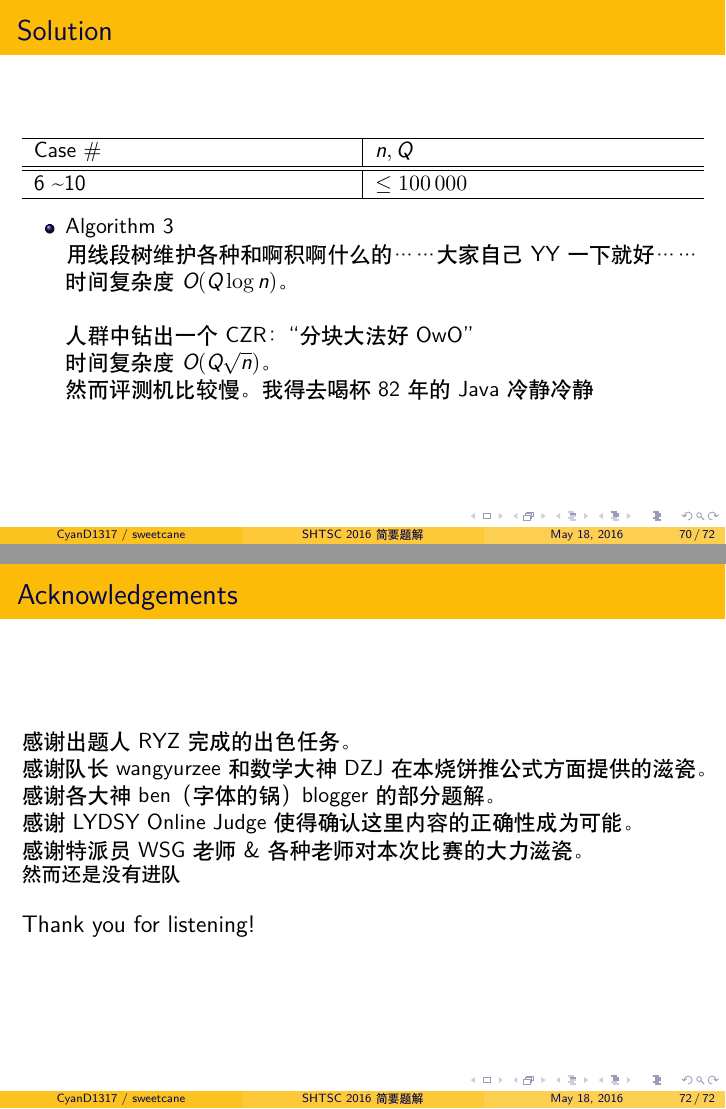
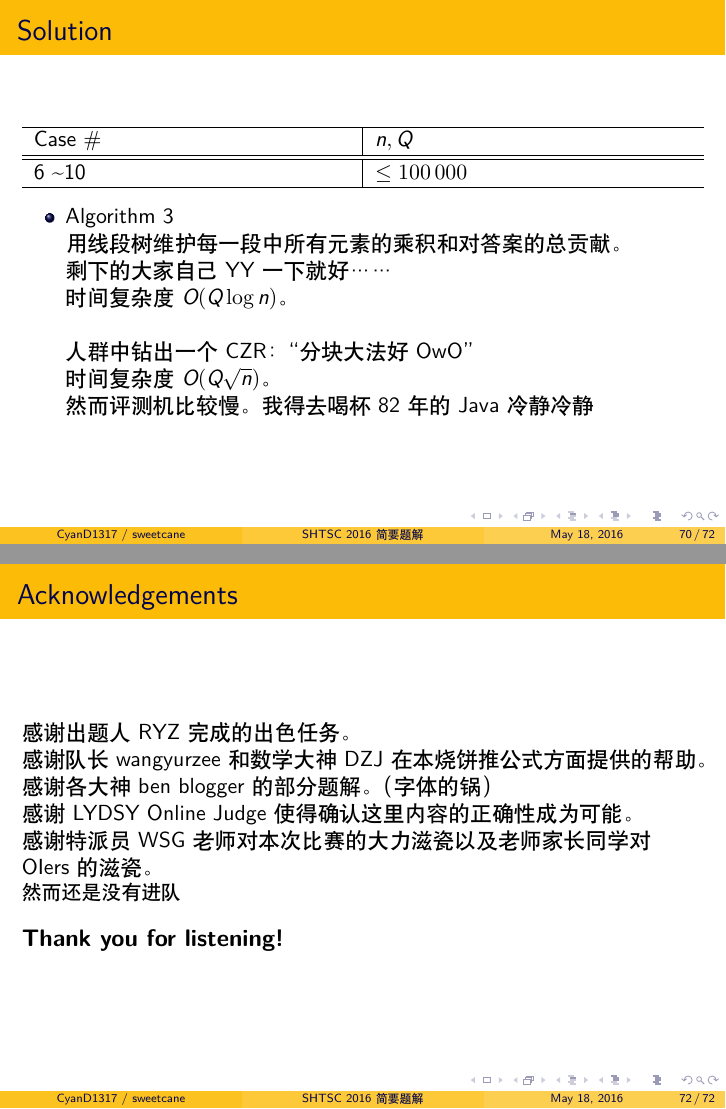
Before and after one commit to hsefz2018/fictional-octo-winner, LaTeX slides (slide/main.tex): pages 124 and 127 of 127, joined at a grey line. Compiled offline with XeLaTeX.

Commit message:
Finally, done!! *\(^o^)/*

```diff
--- a/slide/main.tex
+++ b/slide/main.tex
@@ -1292,7 +1292,8 @@ Case \# & $n, Q$ \\ \hline \hline
 \end{tabularx}
 \begin{itemize}
     \item Algorithm 3 \\
-        用线段树维护各种和啊积啊什么的……大家自己 YY 一下就好…… \\
+        用线段树维护每一段中所有元素的乘积和对答案的总贡献。\\
+        剩下的大家自己 YY 一下就好……\\
         时间复杂度 $O(Q \log n)$。\\　\\
         \pause
         人群中钻出一个 CZR：“分块大法好 OwO” \\
@@ -1316,13 +1317,13 @@ Shanghai Team Selection \textbf{with Cardinalities}
 \begin{frame}{Acknowledgements}
 
 感谢出题人 RYZ 完成的出色任务。\\
-感谢队长 wangyurzee 和数学大神 DZJ 在本烧饼推公式方面提供的滋瓷。\\
-感谢各大神ben（字体的锅） blogger 的部分题解。\\
+感谢队长 wangyurzee 和数学大神 DZJ 在本烧饼推公式方面提供的帮助。\\
+感谢各大神ben blogger 的部分题解。（字体的锅）\\
 感谢 LYDSY Online Judge 使得确认这里内容的正确性成为可能。\\
-感谢特派员 WSG 老师 \& 各种老师对本次比赛的大力滋瓷。\\
+感谢特派员 WSG 老师对本次比赛的大力滋瓷以及老师家长同学对 OIers 的滋瓷。\\
 \small{然而还是没有进队}
 　\\　\\
-\large{Thank you for listening!}
+\textbf{\large{Thank you for listening!}}
 
 \end{frame}
 
```
